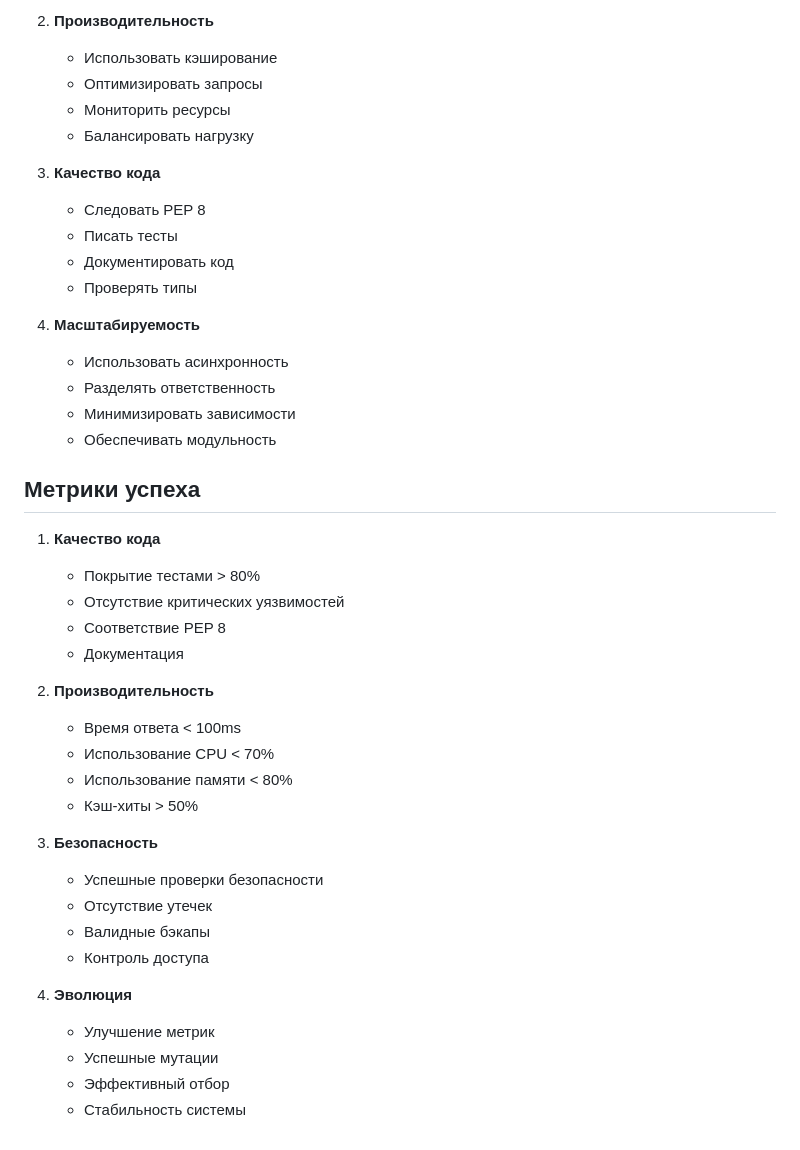
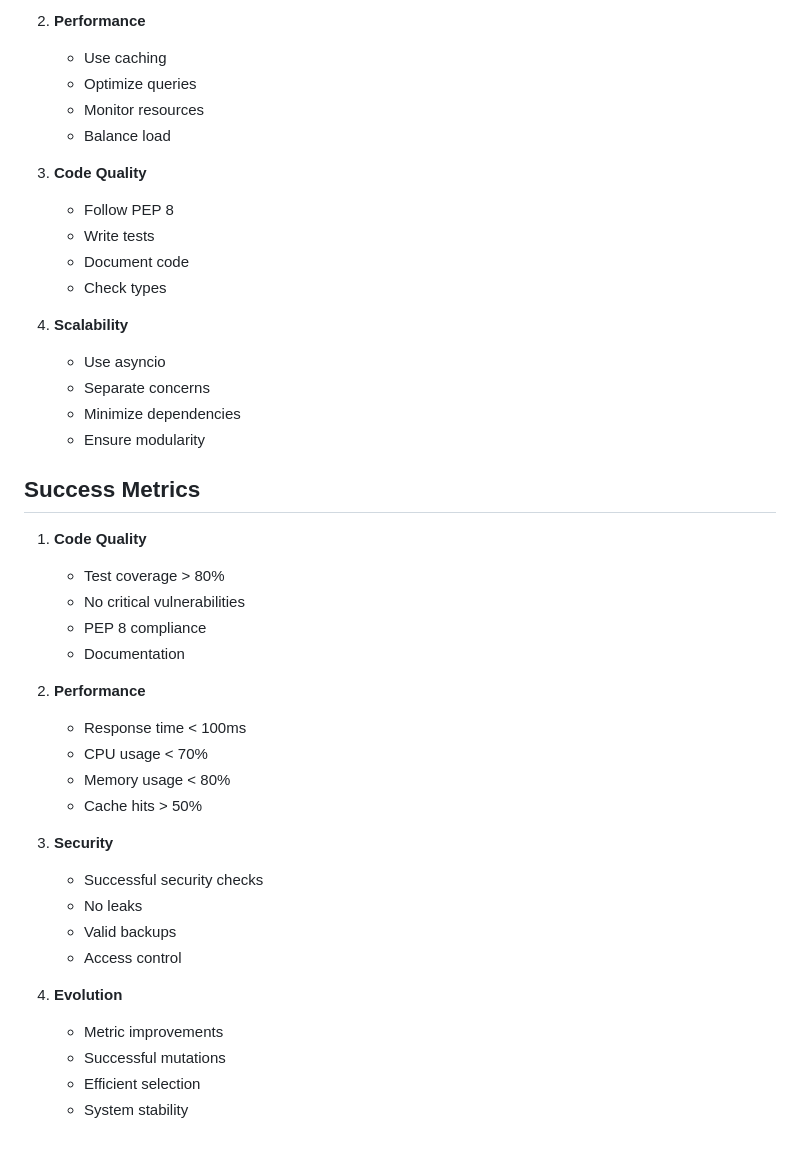
Before and after one commit to Personaz1/decentralized-ai-child, a Markdown page: docs/ai_agents_guide.md, the part around one of its changes. Rendered like a GitHub page.

```diff
--- a/docs/ai_agents_guide.md
+++ b/docs/ai_agents_guide.md
@@ -143,44 +143,44 @@
 
-2. **Производительность**
-   - Использовать кэширование
-   - Оптимизировать запросы
-   - Мониторить ресурсы
-   - Балансировать нагрузку
+2. **Performance**
+   - Use caching
+   - Optimize queries
+   - Monitor resources
+   - Balance load
 
-3. **Качество кода**
-   - Следовать PEP 8
-   - Писать тесты
-   - Документировать код
-   - Проверять типы
+3. **Code Quality**
+   - Follow PEP 8
+   - Write tests
+   - Document code
+   - Check types
 
-4. **Масштабируемость**
-   - Использовать асинхронность
-   - Разделять ответственность
-   - Минимизировать зависимости
-   - Обеспечивать модульность
+4. **Scalability**
+   - Use asyncio
+   - Separate concerns
+   - Minimize dependencies
+   - Ensure modularity
 
-## Метрики успеха
+## Success Metrics
 
-1. **Качество кода**
-   - Покрытие тестами > 80%
-   - Отсутствие критических уязвимостей
-   - Соответствие PEP 8
-   - Документация
+1. **Code Quality**
+   - Test coverage > 80%
+   - No critical vulnerabilities
+   - PEP 8 compliance
+   - Documentation
 
-2. **Производительность**
-   - Время ответа < 100ms
-   - Использование CPU < 70%
-   - Использование памяти < 80%
-   - Кэш-хиты > 50%
+2. **Performance**
+   - Response time < 100ms
+   - CPU usage < 70%
+   - Memory usage < 80%
+   - Cache hits > 50%
 
-3. **Безопасность**
-   - Успешные проверки безопасности
-   - Отсутствие утечек
-   - Валидные бэкапы
-   - Контроль доступа
+3. **Security**
+   - Successful security checks
+   - No leaks
+   - Valid backups
+   - Access control
 
-4. **Эволюция**
-   - Улучшение метрик
-   - Успешные мутации
-   - Эффективный отбор
-   - Стабильность системы
+4. **Evolution**
+   - Metric improvements
+   - Successful mutations
+   - Efficient selection
+   - System stability
```
Also changed, not shown: other parts of docs/ai_agents_guide.md (+106 -106 lines).
